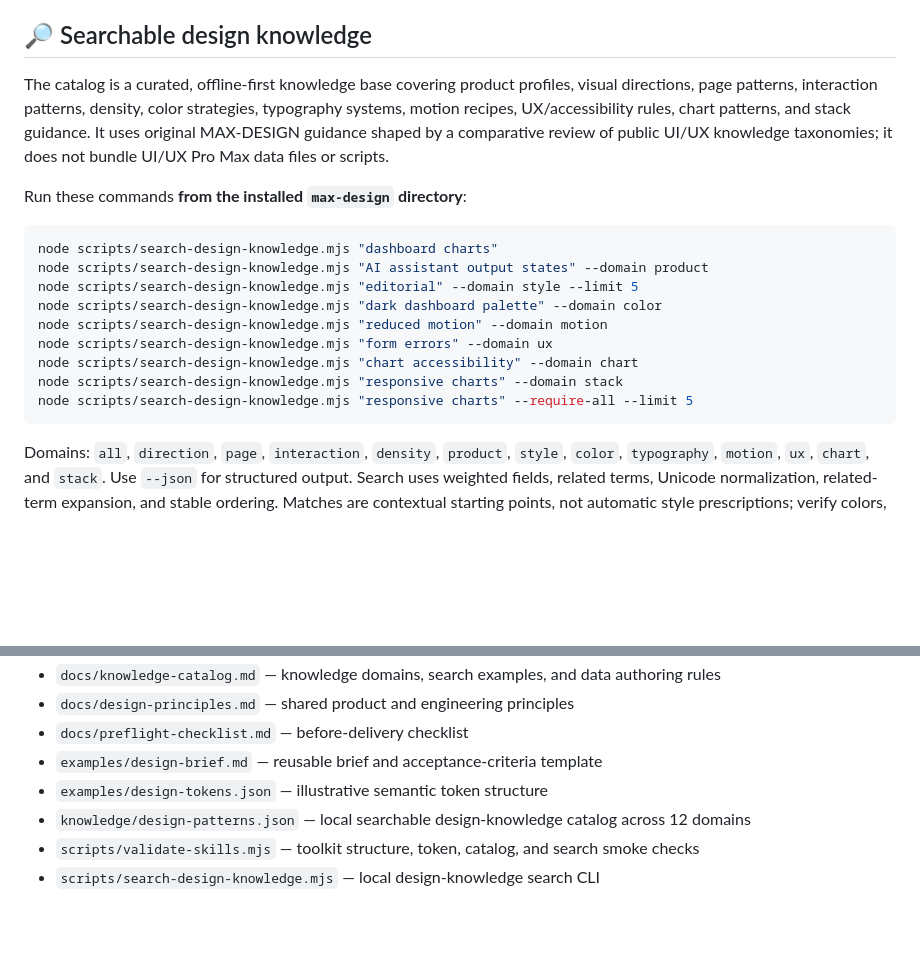
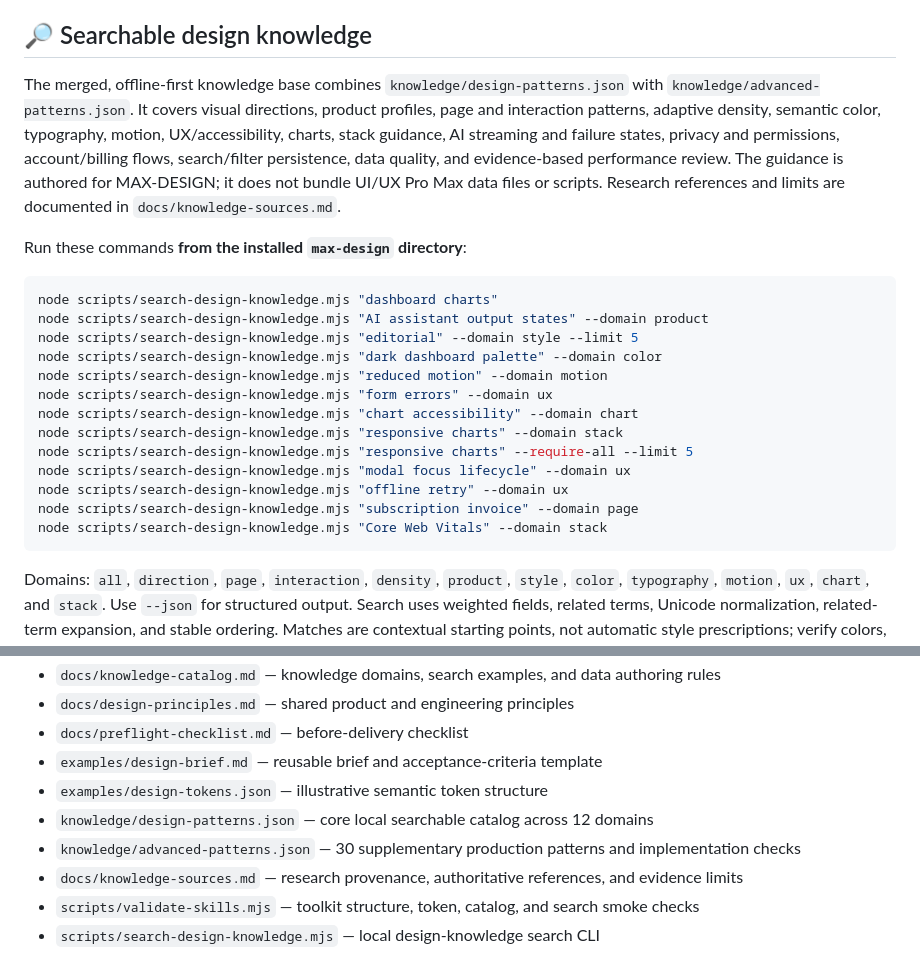
Before and after one commit to RealTask/MAX-DESIGN, a Markdown page: README.md, 2 parts joined by grey strips. Rendered like a GitHub page; blank space fills up the shorter version.

Commit message:
Document advanced knowledge catalog and search examples

````diff
--- a/README.md
+++ b/README.md
@@ -101,7 +101,7 @@ MAX-DESIGN reads only the specialist playbooks relevant to a task and combines t
 
 ## 🔎 Searchable design knowledge
 
-The catalog is a curated, offline-first knowledge base covering product profiles, visual directions, page patterns, interaction patterns, density, color strategies, typography systems, motion recipes, UX/accessibility rules, chart patterns, and stack guidance. It uses original MAX-DESIGN guidance shaped by a comparative review of public UI/UX knowledge taxonomies; it does not bundle UI/UX Pro Max data files or scripts.
+The merged, offline-first knowledge base combines `knowledge/design-patterns.json` with `knowledge/advanced-patterns.json`. It covers visual directions, product profiles, page and interaction patterns, adaptive density, semantic color, typography, motion, UX/accessibility, charts, stack guidance, AI streaming and failure states, privacy and permissions, account/billing flows, search/filter persistence, data quality, and evidence-based performance review. The guidance is authored for MAX-DESIGN; it does not bundle UI/UX Pro Max data files or scripts. Research references and limits are documented in `docs/knowledge-sources.md`.
 
 Run these commands **from the installed `max-design` directory**:
 
@@ -115,6 +115,10 @@ node scripts/search-design-knowledge.mjs "form errors" --domain ux
 node scripts/search-design-knowledge.mjs "chart accessibility" --domain chart
 node scripts/search-design-knowledge.mjs "responsive charts" --domain stack
 node scripts/search-design-knowledge.mjs "responsive charts" --require-all --limit 5
+node scripts/search-design-knowledge.mjs "modal focus lifecycle" --domain ux
+node scripts/search-design-knowledge.mjs "offline retry" --domain ux
+node scripts/search-design-knowledge.mjs "subscription invoice" --domain page
+node scripts/search-design-knowledge.mjs "Core Web Vitals" --domain stack
 ```
 
 Domains: `all`, `direction`, `page`, `interaction`, `density`, `product`, `style`, `color`, `typography`, `motion`, `ux`, `chart`, and `stack`. Use `--json` for structured output. Search uses weighted fields, related terms, Unicode normalization, related-term expansion, and stable ordering. Matches are contextual starting points, not automatic style prescriptions; verify colors, APIs, accessibility, and framework-version assumptions against the actual project.
@@ -152,7 +156,9 @@ Domains: `all`, `direction`, `page`, `interaction`, `density`, `product`, `style
 - `docs/preflight-checklist.md` — before-delivery checklist
 - `examples/design-brief.md` — reusable brief and acceptance-criteria template
 - `examples/design-tokens.json` — illustrative semantic token structure
-- `knowledge/design-patterns.json` — local searchable design-knowledge catalog across 12 domains
+- `knowledge/design-patterns.json` — core local searchable catalog across 12 domains
+- `knowledge/advanced-patterns.json` — 30 supplementary production patterns and implementation checks
+- `docs/knowledge-sources.md` — research provenance, authoritative references, and evidence limits
 - `scripts/validate-skills.mjs` — toolkit structure, token, catalog, and search smoke checks
 - `scripts/search-design-knowledge.mjs` — local design-knowledge search CLI
 
````
